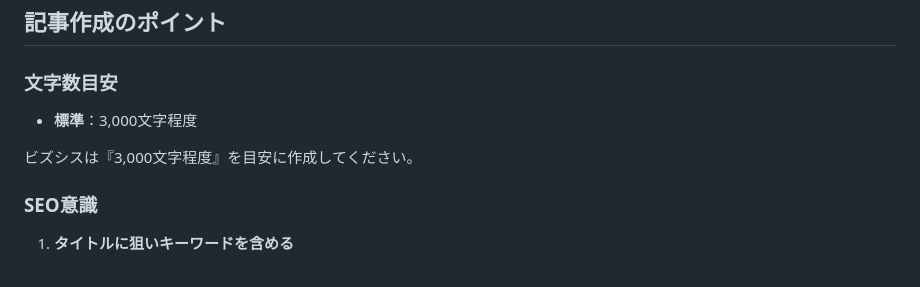
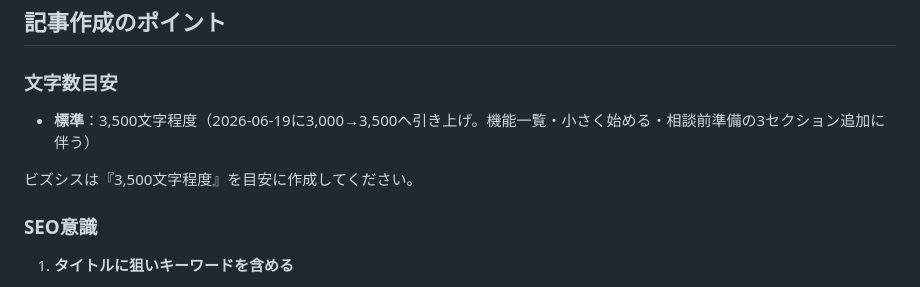
Before and after one commit to bizsysMKT/bizsys-pj, a Markdown page: docs/templates/blog_template.md, the part around one of its changes. Rendered like a GitHub page.

```diff
--- a/docs/templates/blog_template.md
+++ b/docs/templates/blog_template.md
@@ -114,9 +149,9 @@ A. 回答を書きます。
 ## 記事作成のポイント
 
 ### 文字数目安
-- **標準**：3,000文字程度
+- **標準**：3,500文字程度（2026-06-19に3,000→3,500へ引き上げ。機能一覧・小さく始める・相談前準備の3セクション追加に伴う）
 
-ビズシスは『3,000文字程度』を目安に作成してください。
+ビズシスは『3,500文字程度』を目安に作成してください。
 
 ### SEO意識
 1. **タイトルに狙いキーワードを含める**
```
Also changed, not shown: other parts of docs/templates/blog_template.md (+45 -4 lines), docs/article-generation.md (+23 -5 lines).
